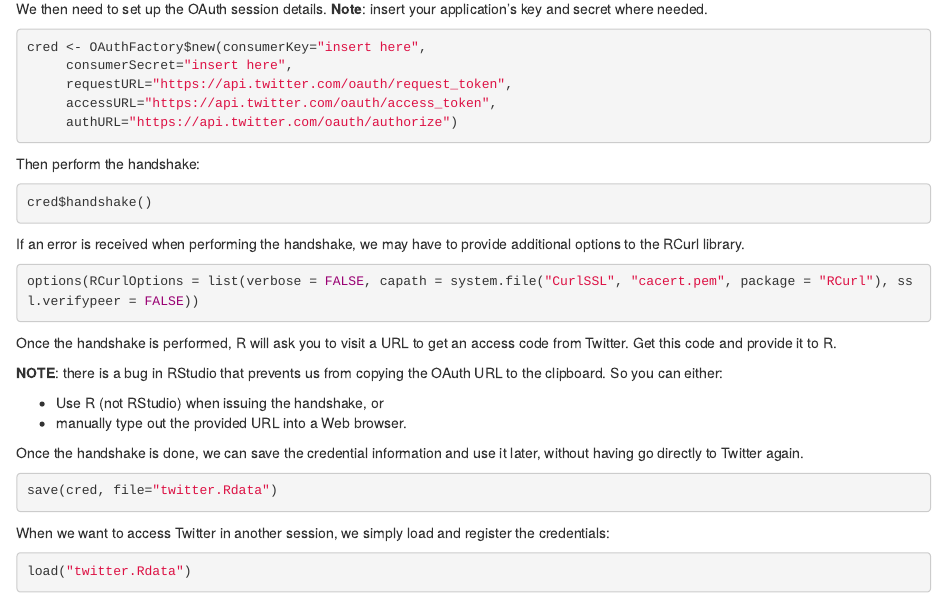
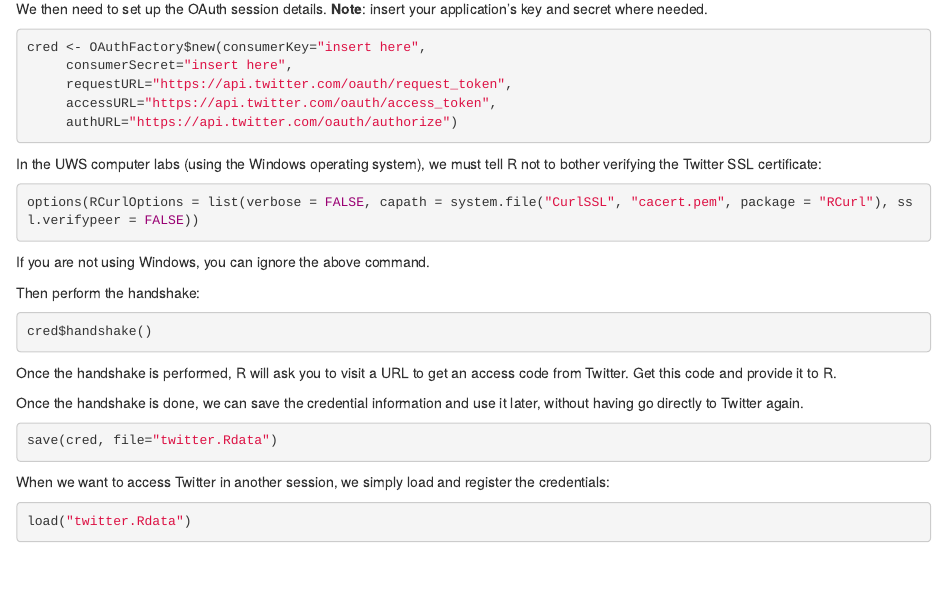
Before and after one commit to dshearman/swa, an R Markdown document (labs/300958.week05.lab.Rmd): the page in a window 1100 px wide, from 700 px down. Rendered offline with R 4.5, knitr and Pandoc, with nearby package versions; some code elsewhere in the file could not run offline.

Commit message:
Removed bug note from week 5 lab.

````diff
--- a/labs/300958.week05.lab.Rmd
+++ b/labs/300958.week05.lab.Rmd
@@ -55,28 +55,20 @@ cred <- OAuthFactory$new(consumerKey="insert here",
      authURL="https://api.twitter.com/oauth/authorize")
 ```
 
+In the UWS computer labs (using the Windows operating system), we must tell R not to bother verifying the Twitter SSL certificate:
+```{.r}
+options(RCurlOptions = list(verbose = FALSE, capath = system.file("CurlSSL", "cacert.pem", package = "RCurl"), ssl.verifypeer = FALSE))
+```
+If you are not using Windows, you can ignore the above command.
+
+
 Then perform the handshake:
-
 ```{.r}
 cred$handshake()
 ```
 
-If an error is received when performing the handshake, we may have to
-provide additional options to the RCurl library.
-
-```{.r}
-options(RCurlOptions = list(verbose = FALSE, capath = system.file("CurlSSL", "cacert.pem", package = "RCurl"), ssl.verifypeer = FALSE))
-```
-
 Once the handshake is performed, R will ask you to visit a URL to get
 an access code from Twitter. Get this code and provide it to R.
-
-**NOTE**: there is a bug in RStudio that prevents us from copying the
-  OAuth URL to the clipboard. So you can either:
-
-- Use R (not RStudio) when issuing the handshake, or
-- manually type out the provided URL into a Web browser.
-
 
 Once the handshake is done, we can save the credential information
 and use it later, without having go directly to Twitter again.
````
